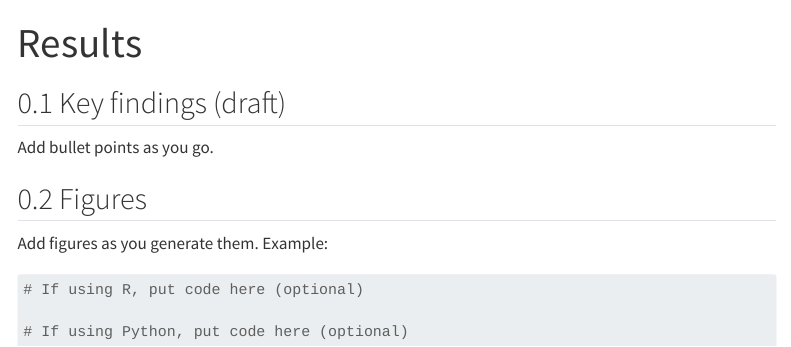
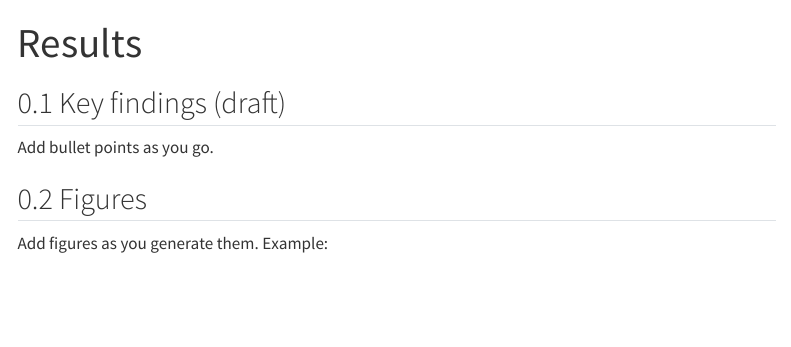
Before and after one commit to Hamiltonbm2/Hamilton_Demo3, a Quarto document (results.qmd): the page in a window 1100 px wide, from its top. Rendered offline with R 4.5, knitr and Pandoc in place of Quarto, with nearby package versions; menus at the side of the page are left out.

Commit message:
changes to results.qmd and others

````diff
--- a/results.qmd
+++ b/results.qmd
@@ -7,8 +7,3 @@ Add bullet points as you go.
 
 ## Figures
 Add figures as you generate them. Example:
-
-```{r}
-# If using R, put code here (optional)
-
-# If using Python, put code here (optional)
````
Also changed, not shown: docs/search.json, 11 other files.
